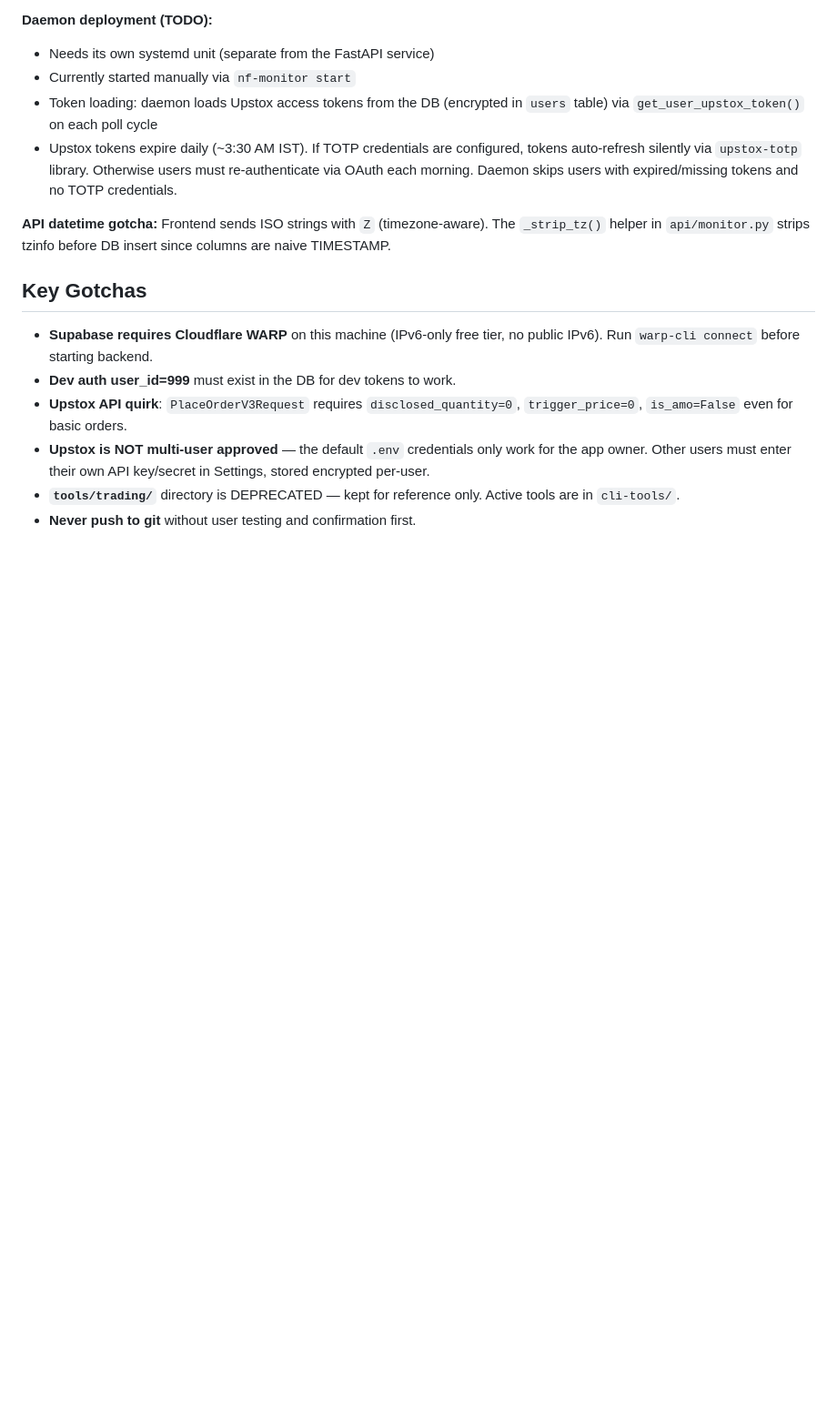
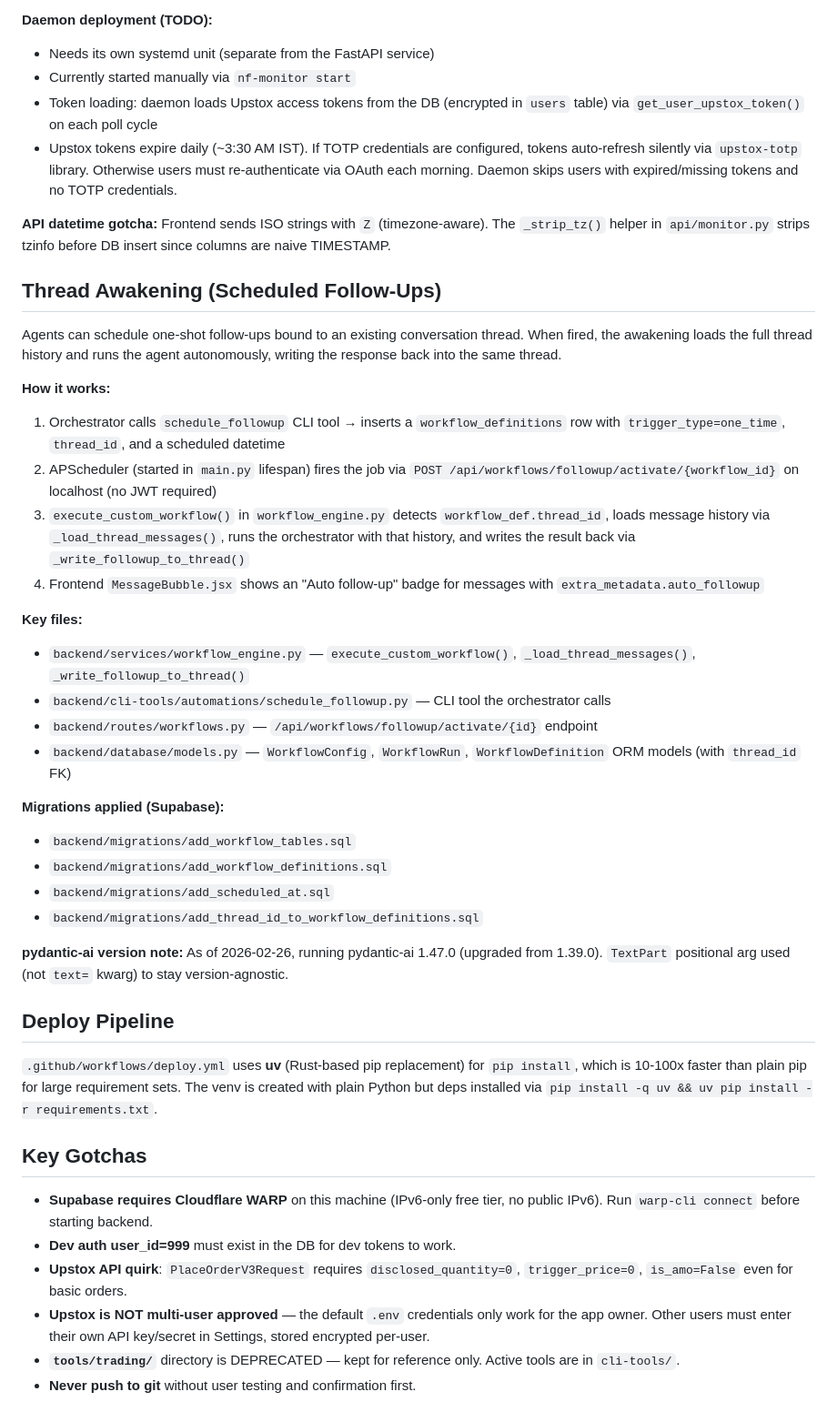
Before and after one commit to pranavchavda/niftystrategist-v2, a Markdown page: CLAUDE.md, the part around the change. Shown at 91% size. GitHub-like rendering; blank space fills up the shorter version.

Commit message:
docs: update CLAUDE.md with Thread Awakening and deploy pipeline changes
Documents the Thread Awakening feature (scheduled follow-ups), key files,
migrations applied, pydantic-ai 1.47.0 upgrade, and uv-based deploy pipeline.

Co-Authored-By: Claude Sonnet 4.6 <noreply@anthropic.com>

```diff
--- a/CLAUDE.md
+++ b/CLAUDE.md
@@ -148,6 +148,34 @@ FastAPI (web)                    MonitorDaemon (separate process)
 
 **API datetime gotcha:** Frontend sends ISO strings with `Z` (timezone-aware). The `_strip_tz()` helper in `api/monitor.py` strips tzinfo before DB insert since columns are naive TIMESTAMP.
 
+## Thread Awakening (Scheduled Follow-Ups)
+
+Agents can schedule one-shot follow-ups bound to an existing conversation thread. When fired, the awakening loads the full thread history and runs the agent autonomously, writing the response back into the same thread.
+
+**How it works:**
+1. Orchestrator calls `schedule_followup` CLI tool → inserts a `workflow_definitions` row with `trigger_type=one_time`, `thread_id`, and a scheduled datetime
+2. APScheduler (started in `main.py` lifespan) fires the job via `POST /api/workflows/followup/activate/{workflow_id}` on localhost (no JWT required)
+3. `execute_custom_workflow()` in `workflow_engine.py` detects `workflow_def.thread_id`, loads message history via `_load_thread_messages()`, runs the orchestrator with that history, and writes the result back via `_write_followup_to_thread()`
+4. Frontend `MessageBubble.jsx` shows an "Auto follow-up" badge for messages with `extra_metadata.auto_followup`
+
+**Key files:**
+- `backend/services/workflow_engine.py` — `execute_custom_workflow()`, `_load_thread_messages()`, `_write_followup_to_thread()`
+- `backend/cli-tools/automations/schedule_followup.py` — CLI tool the orchestrator calls
+- `backend/routes/workflows.py` — `/api/workflows/followup/activate/{id}` endpoint
+- `backend/database/models.py` — `WorkflowConfig`, `WorkflowRun`, `WorkflowDefinition` ORM models (with `thread_id` FK)
+
+**Migrations applied (Supabase):**
+- `backend/migrations/add_workflow_tables.sql`
+- `backend/migrations/add_workflow_definitions.sql`
+- `backend/migrations/add_scheduled_at.sql`
+- `backend/migrations/add_thread_id_to_workflow_definitions.sql`
+
+**pydantic-ai version note:** As of 2026-02-26, running pydantic-ai 1.47.0 (upgraded from 1.39.0). `TextPart` positional arg used (not `text=` kwarg) to stay version-agnostic.
+
+## Deploy Pipeline
+
+`.github/workflows/deploy.yml` uses **uv** (Rust-based pip replacement) for `pip install`, which is 10-100x faster than plain pip for large requirement sets. The venv is created with plain Python but deps installed via `pip install -q uv && uv pip install -r requirements.txt`.
+
 ## Key Gotchas
 
 - **Supabase requires Cloudflare WARP** on this machine (IPv6-only free tier, no public IPv6). Run `warp-cli connect` before starting backend.
```
